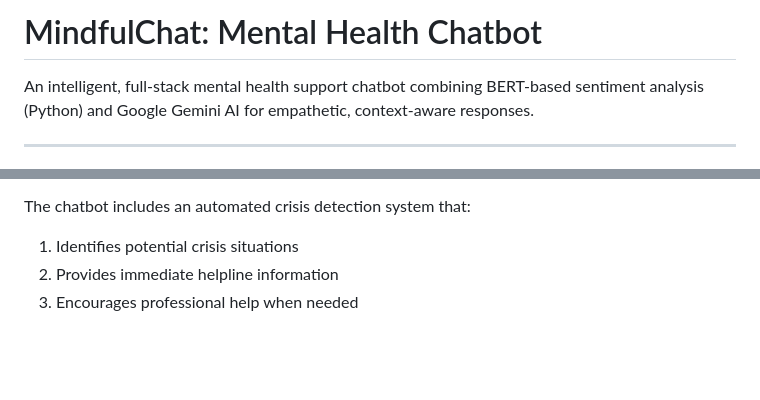
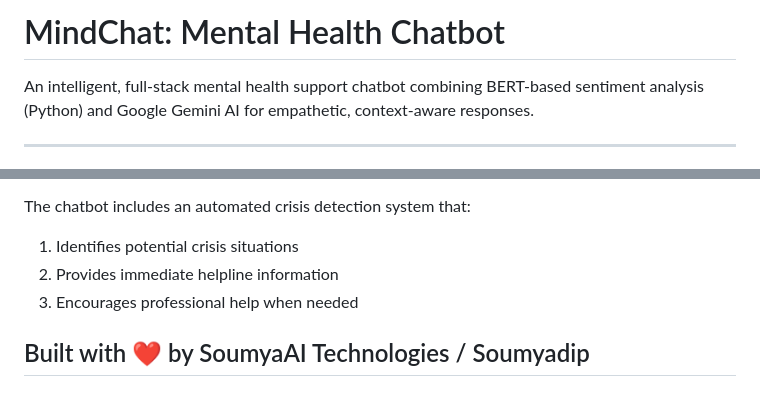
Before and after one commit to soumya031/MindfulChat-main, a Markdown page: README.MD, 2 parts joined by grey strips. GitHub-like rendering; blank space fills up the shorter version.

```diff
--- a/README.MD
+++ b/README.MD
@@ -1,4 +1,4 @@
-# MindfulChat: Mental Health Chatbot
+# MindChat: Mental Health Chatbot
 
 An intelligent, full-stack mental health support chatbot combining BERT-based sentiment analysis (Python) and Google Gemini AI for empathetic, context-aware responses.
 
@@ -152,3 +152,5 @@ The chatbot includes an automated crisis detection system that:
 1. Identifies potential crisis situations
 2. Provides immediate helpline information
 3. Encourages professional help when needed
+
+## Built with ❤️ by SoumyaAI Technologies / Soumyadip
```
